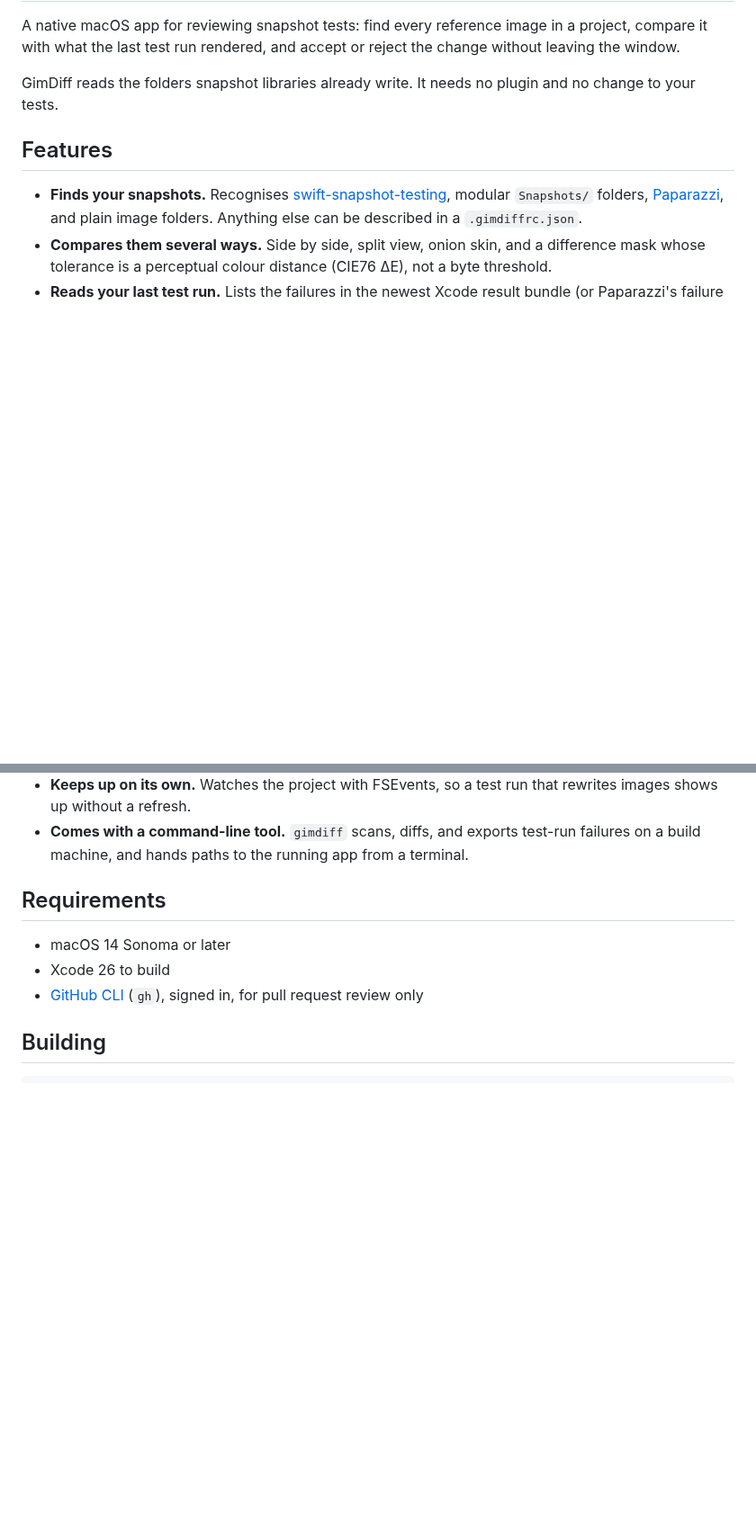
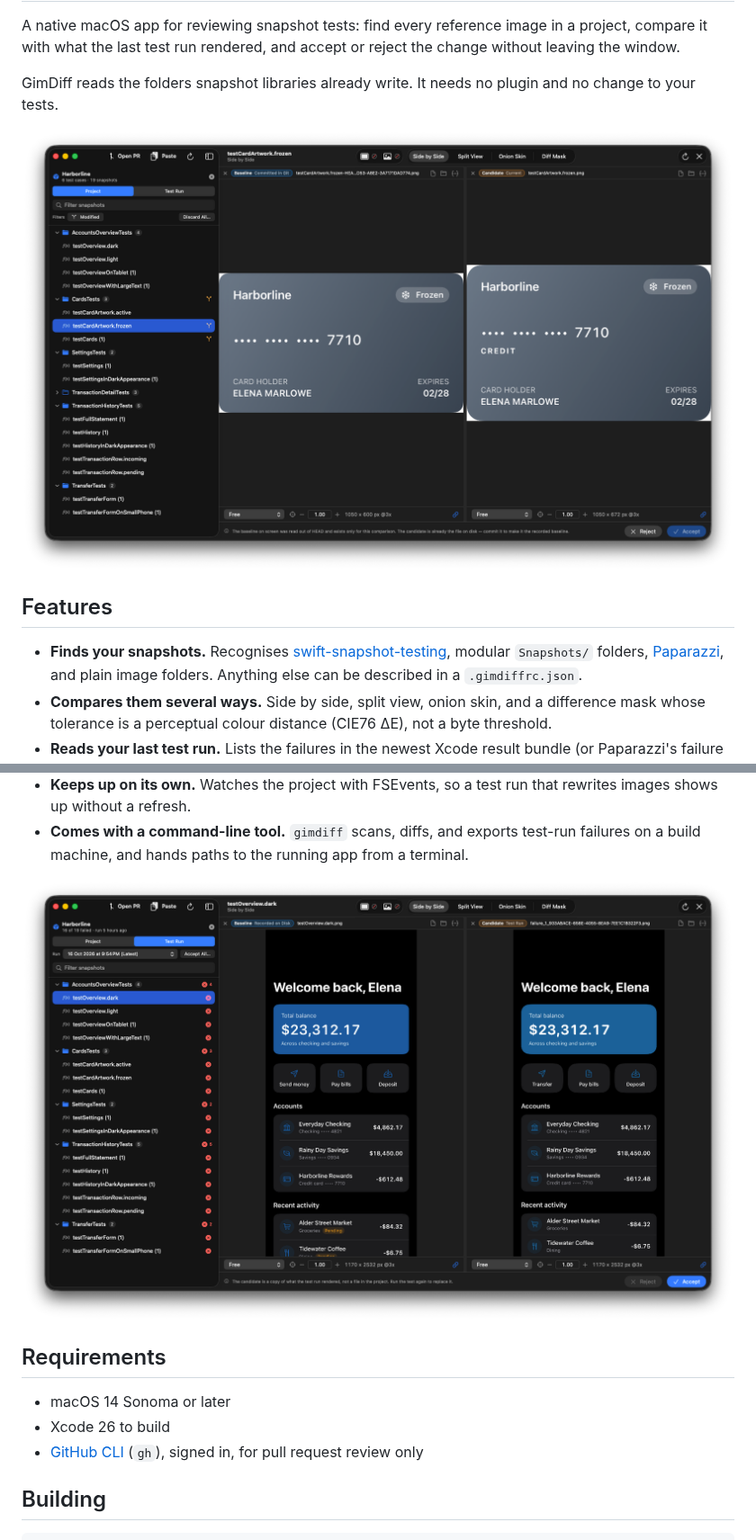
Before and after one commit to DavidGiordana/GimDiff, a Markdown page: README.md, 2 parts joined by grey strips. Shown at 90% size. Rendered like a GitHub page; pictures changed too: docs/screenshot-git.png (added), docs/screenshot.png (added); blank space fills up the shorter version.

Commit message:
Show the icon and screenshots in the readme

```diff
--- a/README.md
+++ b/README.md
@@ -6,6 +10,8 @@ leaving the window.
 
 GimDiff reads the folders snapshot libraries already write. It needs no plugin and no
 change to your tests.
+
+![GimDiff comparing a snapshot Git reports as modified with the version committed at HEAD](docs/screenshot-git.png)
 
 ## Features
 
@@ -26,6 +32,8 @@ change to your tests.
   images shows up without a refresh.
 - **Comes with a command-line tool.** `gimdiff` scans, diffs, and exports test-run failures
   on a build machine, and hands paths to the running app from a terminal.
+
+![GimDiff showing a failing test run: the failed snapshots in the sidebar, and a recorded snapshot beside the image the test rendered](docs/screenshot.png)
 
 ## Requirements
 
```
Also changed, not shown: other parts of README.md (+5 -1 lines), docs/icon.png (added).
